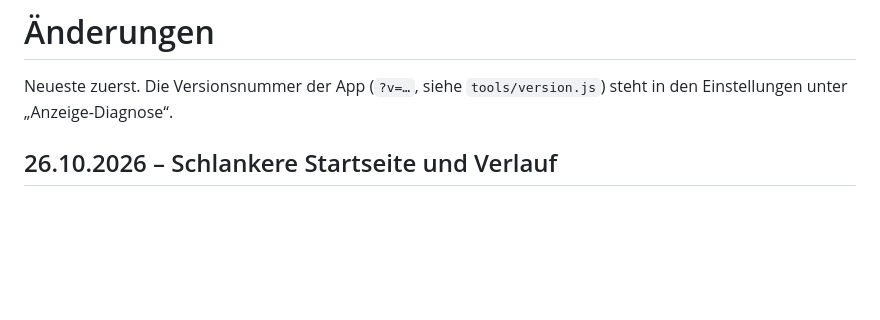
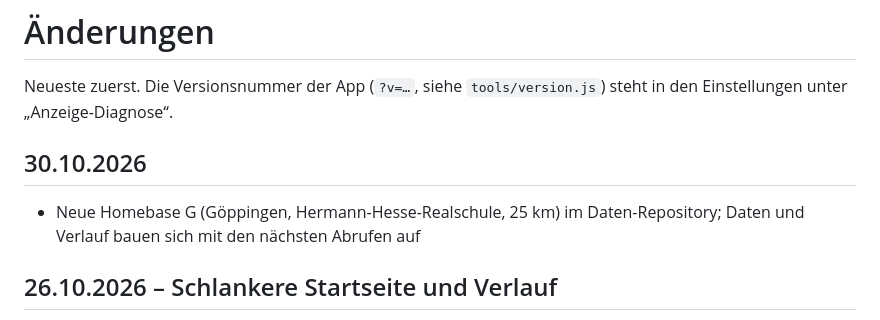
Before and after one commit to KapahutE/Schwabensprit-app, a Markdown page: CHANGELOG.md, the part around the change. Rendered like a GitHub page; blank space fills up the shorter version.

Commit message:
Dokumentation: Homebase G (fünf Bases)
Co-Authored-By: Claude Sonnet 5.5 <noreply@anthropic.com>
Claude-Session: https://claude.ai/code/session_01D9w7za75Av1PnbJTpzwXvT

```diff
--- a/CHANGELOG.md
+++ b/CHANGELOG.md
@@ -1,6 +1,9 @@
 # Änderungen
 
 Neueste zuerst. Die Versionsnummer der App (`?v=…`, siehe `tools/version.js`) steht in den Einstellungen unter „Anzeige-Diagnose“.
+
+## 30.10.2026
+- Neue Homebase G (Göppingen, Hermann-Hesse-Realschule, 25 km) im Daten-Repository; Daten und Verlauf bauen sich mit den nächsten Abrufen auf
 
 ## 26.10.2026 – Schlankere Startseite und Verlauf
 - Startseite von 3,2 auf gut 2 Bildschirme verkürzt: „Wann tanken?“ zeigt nur Überschrift und einen Satz (Tank-Rat, Tageszeiten, Prognose und Gesetzestext unter „Mehr“), zweite Karte ohne doppelte Knöpfe, Liste mit 5 statt 10 Einträgen, Sortierung als ein Umschalter (Preis / Nähe / Anfahrt), Legende unter der Liste, Hinweis zur Aktualisierung einzeilig
```
Also changed, not shown: docs/ARCHITEKTUR.md (+2 -2 lines), docs/DIENSTE.md (+1 -1 lines).
